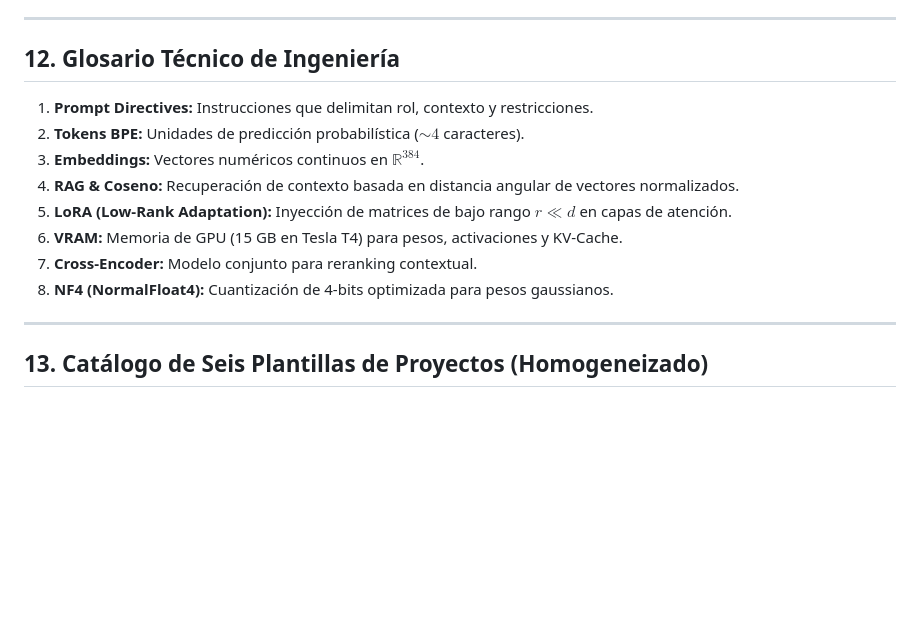
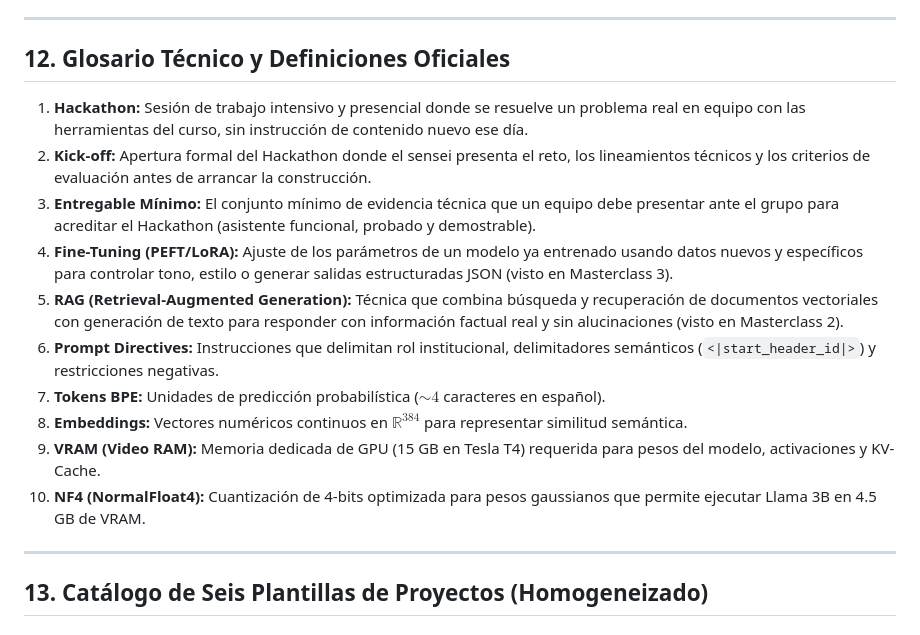
Before and after one commit to jjho05/meta-llama-engineering-labs, a Markdown page: docs/modulo-1-fundamentos-ia/hackathon-guia-participante.md, the part around one of its changes. GitHub-like rendering; blank space fills up the shorter version.

```diff
--- a/docs/modulo-1-fundamentos-ia/hackathon-guia-participante.md
+++ b/docs/modulo-1-fundamentos-ia/hackathon-guia-participante.md
@@ -193,16 +214,18 @@ graph TD
 
 ---
 
-## 12. Glosario Técnico de Ingeniería
+## 12. Glosario Técnico y Definiciones Oficiales
 
-1. **Prompt Directives:** Instrucciones que delimitan rol, contexto y restricciones.
-2. **Tokens BPE:** Unidades de predicción probabilística ($\sim 4$ caracteres).
-3. **Embeddings:** Vectores numéricos continuos en $\mathbb{R}^{384}$.
-4. **RAG & Coseno:** Recuperación de contexto basada en distancia angular de vectores normalizados.
-5. **LoRA (Low-Rank Adaptation):** Inyección de matrices de bajo rango $r \ll d$ en capas de atención.
-6. **VRAM:** Memoria de GPU (15 GB en Tesla T4) para pesos, activaciones y KV-Cache.
-7. **Cross-Encoder:** Modelo conjunto para reranking contextual.
-8. **NF4 (NormalFloat4):** Cuantización de 4-bits optimizada para pesos gaussianos.
+1. **Hackathon:** Sesión de trabajo intensivo y presencial donde se resuelve un problema real en equipo con las herramientas del curso, sin instrucción de contenido nuevo ese día.
+2. **Kick-off:** Apertura formal del Hackathon donde el sensei presenta el reto, los lineamientos técnicos y los criterios de evaluación antes de arrancar la construcción.
+3. **Entregable Mínimo:** El conjunto mínimo de evidencia técnica que un equipo debe presentar ante el grupo para acreditar el Hackathon (asistente funcional, probado y demostrable).
+4. **Fine-Tuning (PEFT/LoRA):** Ajuste de los parámetros de un modelo ya entrenado usando datos nuevos y específicos para controlar tono, estilo o generar salidas estructuradas JSON (visto en Masterclass 3).
+5. **RAG (Retrieval-Augmented Generation):** Técnica que combina búsqueda y recuperación de documentos vectoriales con generación de texto para responder con información factual real y sin alucinaciones (visto en Masterclass 2).
+6. **Prompt Directives:** Instrucciones que delimitan rol institucional, delimitadores semánticos (`<|start_header_id|>`) y restricciones negativas.
+7. **Tokens BPE:** Unidades de predicción probabilística ($\sim 4$ caracteres en español).
+8. **Embeddings:** Vectores numéricos continuos en $\mathbb{R}^{384}$ para representar similitud semántica.
+9. **VRAM (Video RAM):** Memoria dedicada de GPU (15 GB en Tesla T4) requerida para pesos del modelo, activaciones y KV-Cache.
+10. **NF4 (NormalFloat4):** Cuantización de 4-bits optimizada para pesos gaussianos que permite ejecutar Llama 3B en 4.5 GB de VRAM.
 
 ---
 
```
Also changed, not shown: other parts of docs/modulo-1-fundamentos-ia/hackathon-guia-participante.md (+25 -4 lines).
